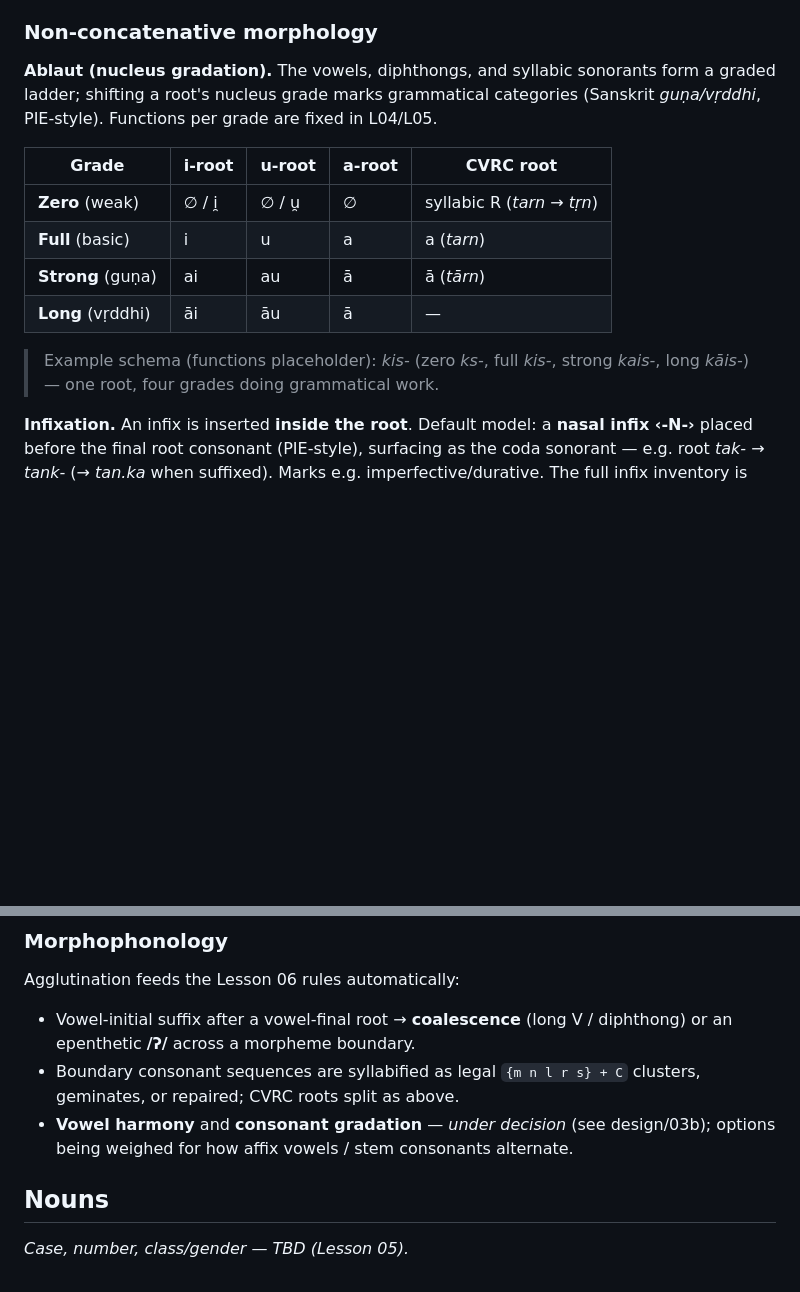
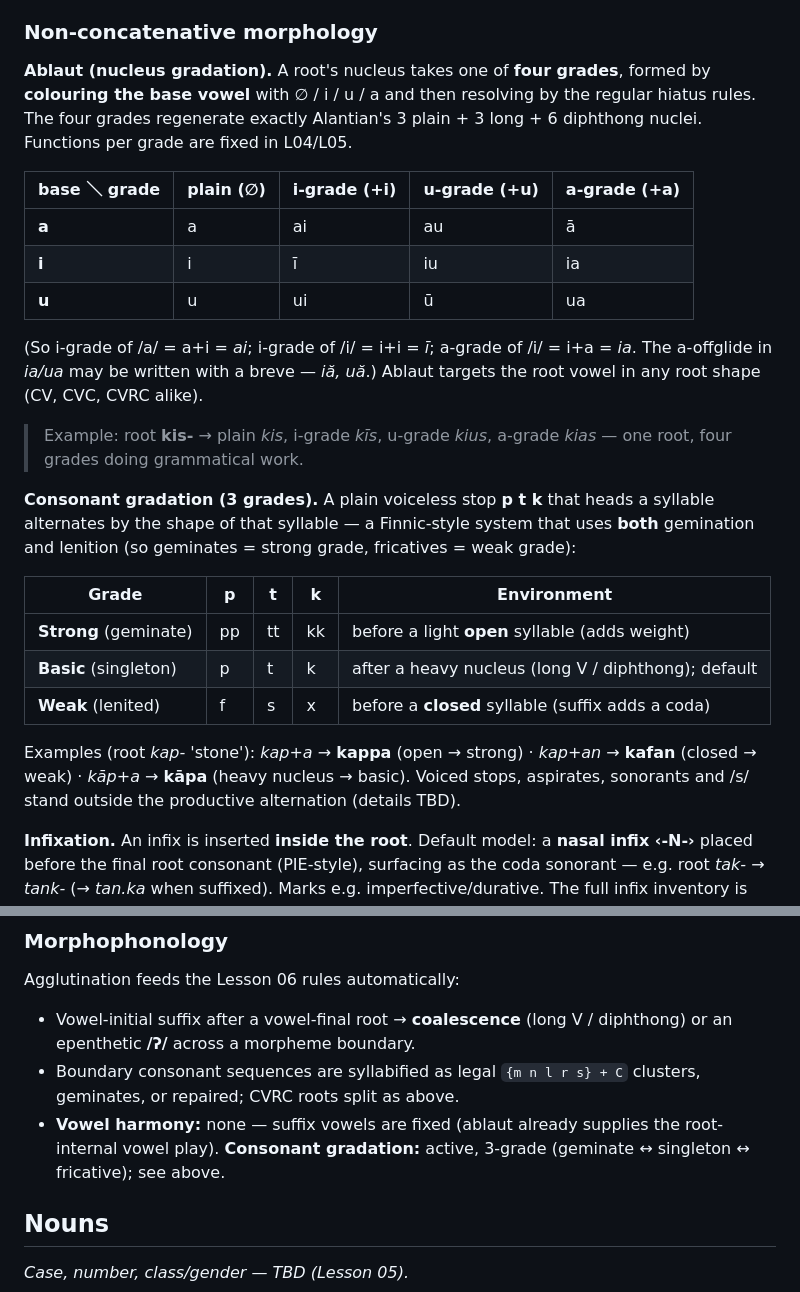
Before and after one commit to oWilsonBarbosa/Conlanging, a Markdown page: language/grammar.md, 2 parts joined by grey strips. Drawn GitHub-style; blank space fills up the shorter version.

Commit message:
Finalize morphophonology: 4-grade ablaut matrix, no vowel harmony, 3-grade consonant gradation

```diff
--- a/language/grammar.md
+++ b/language/grammar.md
@@ -42,19 +42,38 @@ NEG – AGR – ASP/MOOD – [ C ‹INFIX› …root… ]root+ABLAUT – DERIV
 
 ### Non-concatenative morphology
 
-**Ablaut (nucleus gradation).** The vowels, diphthongs, and syllabic sonorants form a
-graded ladder; shifting a root's nucleus grade marks grammatical categories
-(Sanskrit *guṇa/vṛddhi*, PIE-style). Functions per grade are fixed in L04/L05.
+**Ablaut (nucleus gradation).** A root's nucleus takes one of **four grades**, formed by
+**colouring the base vowel** with ∅ / i / u / a and then resolving by the regular hiatus
+rules. The four grades regenerate exactly Alantian's 3 plain + 3 long + 6 diphthong
+nuclei. Functions per grade are fixed in L04/L05.
 
-| Grade | i-root | u-root | a-root | CVRC root |
+| base ＼ grade | plain (∅) | i-grade (+i) | u-grade (+u) | a-grade (+a) |
 |---|---|---|---|---|
-| **Zero** (weak) | ∅ / i̯ | ∅ / u̯ | ∅ | syllabic R (*tarn* → *tṛn*) |
-| **Full** (basic) | i | u | a | a (*tarn*) |
-| **Strong** (guṇa) | ai | au | ā | ā (*tārn*) |
-| **Long** (vṛddhi) | āi | āu | ā | — |
+| **a** | a | ai | au | ā |
+| **i** | i | ī | iu | ia |
+| **u** | u | ui | ū | ua |
 
-> Example schema (functions placeholder): *kis-* (zero *ks-*, full *kis-*, strong
-> *kais-*, long *kāis-*) — one root, four grades doing grammatical work.
+(So i-grade of /a/ = a+i = *ai*; i-grade of /i/ = i+i = *ī*; a-grade of /i/ = i+a = *ia*.
+The a-offglide in *ia/ua* may be written with a breve — *iă, uă*.) Ablaut targets the
+root vowel in any root shape (CV, CVC, CVRC alike).
+
+> Example: root **kis-** → plain *kis*, i-grade *kīs*, u-grade *kius*, a-grade *kias* —
+> one root, four grades doing grammatical work.
+
+**Consonant gradation (3 grades).** A plain voiceless stop **p t k** that heads a
+syllable alternates by the shape of that syllable — a Finnic-style system that uses
+**both** gemination and lenition (so geminates = strong grade, fricatives = weak grade):
+
+| Grade | p | t | k | Environment |
+|---|---|---|---|---|
+| **Strong** (geminate) | pp | tt | kk | before a light **open** syllable (adds weight) |
+| **Basic** (singleton) | p | t | k | after a heavy nucleus (long V / diphthong); default |
+| **Weak** (lenited) | f | s | x | before a **closed** syllable (suffix adds a coda) |
+
+Examples (root *kap-* 'stone'): *kap+a* → **kappa** (open → strong) ·
+*kap+an* → **kafan** (closed → weak) · *kāp+a* → **kāpa** (heavy nucleus → basic).
+Voiced stops, aspirates, sonorants and /s/ stand outside the productive alternation
+(details TBD).
 
 **Infixation.** An infix is inserted **inside the root**. Default model: a **nasal infix
 ‹-N-›** placed before the final root consonant (PIE-style), surfacing as the coda
@@ -82,8 +101,9 @@ Agglutination feeds the Lesson 06 rules automatically:
   or an epenthetic **/ʔ/** across a morpheme boundary.
 - Boundary consonant sequences are syllabified as legal `{m n l r s} + C` clusters,
   geminates, or repaired; CVRC roots split as above.
-- **Vowel harmony** and **consonant gradation** — *under decision* (see design/03b);
-  options being weighed for how affix vowels / stem consonants alternate.
+- **Vowel harmony:** none — suffix vowels are fixed (ablaut already supplies the
+  root-internal vowel play). **Consonant gradation:** active, 3-grade (geminate ↔
+  singleton ↔ fricative); see above.
 
 ## Nouns
 
```
Also changed, not shown: language/design/03b-morphophonology.md (+21 -15 lines).
